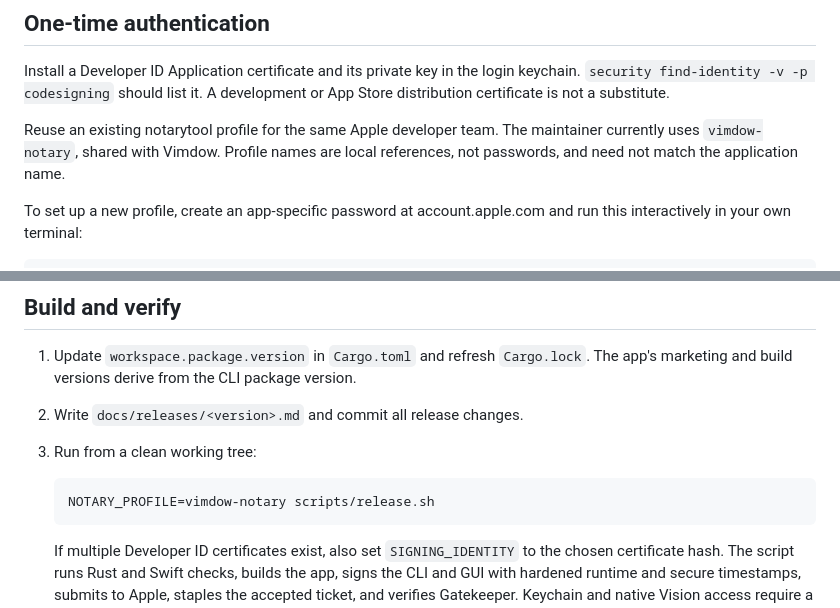
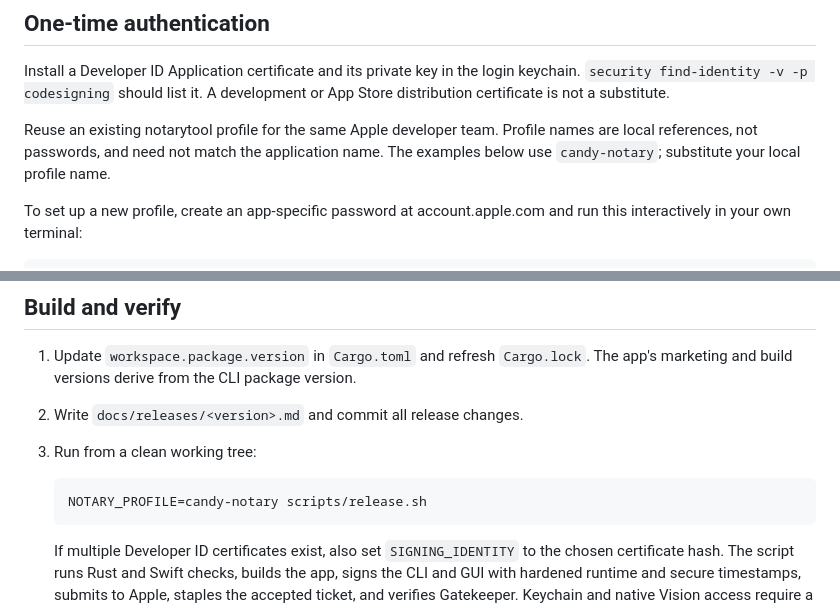
Before and after one commit to rath/candy, a Markdown page: docs/releasing.md, 2 parts joined by grey strips. Drawn GitHub-style.

Commit message:
docs(release): use a generic notary profile example
- Replace the maintainer-specific profile name with candy-notary
- Explain that release commands should use the local keychain profile name

````diff
--- a/docs/releasing.md
+++ b/docs/releasing.md
@@ -10,9 +10,9 @@ Install a Developer ID Application certificate and its private key in the login
 keychain. `security find-identity -v -p codesigning` should list it. A development
 or App Store distribution certificate is not a substitute.
 
-Reuse an existing notarytool profile for the same Apple developer team. The
-maintainer currently uses `vimdow-notary`, shared with Vimdow. Profile names
-are local references, not passwords, and need not match the application name.
+Reuse an existing notarytool profile for the same Apple developer team. Profile
+names are local references, not passwords, and need not match the application
+name. The examples below use `candy-notary`; substitute your local profile name.
 
 To set up a new profile, create an app-specific password at account.apple.com
 and run this interactively in your own terminal:
@@ -37,7 +37,7 @@ xcrun notarytool history --keychain-profile candy-notary
 3. Run from a clean working tree:
 
    ```sh
-   NOTARY_PROFILE=vimdow-notary scripts/release.sh
+   NOTARY_PROFILE=candy-notary scripts/release.sh
    ```
 
    If multiple Developer ID certificates exist, also set `SIGNING_IDENTITY`
````
